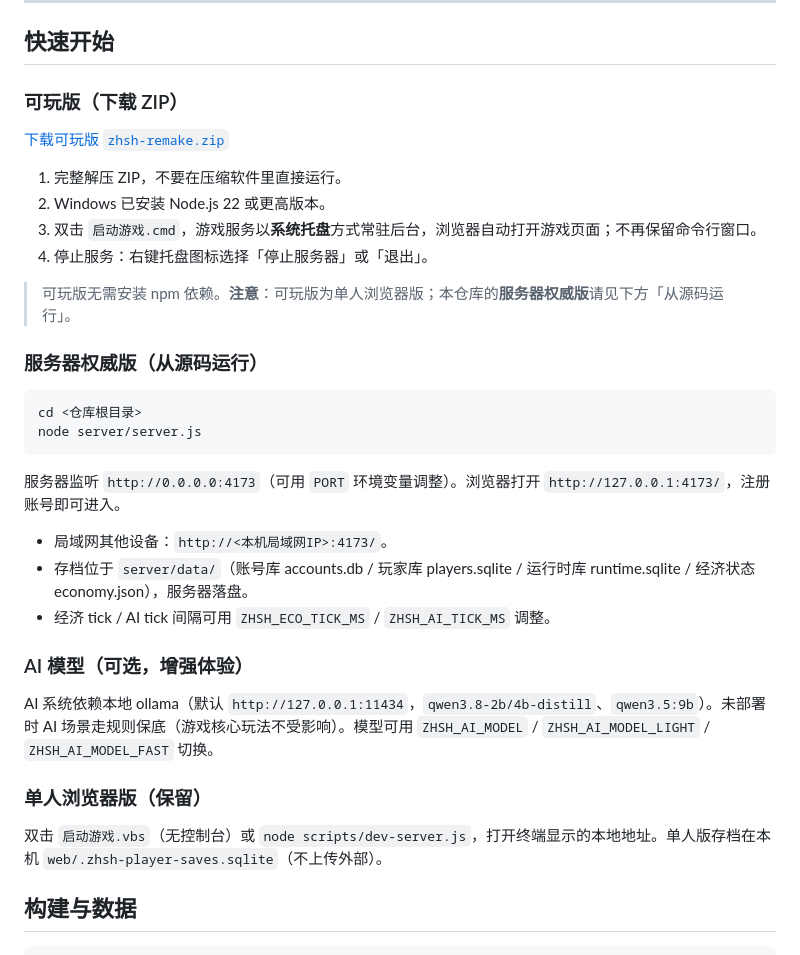
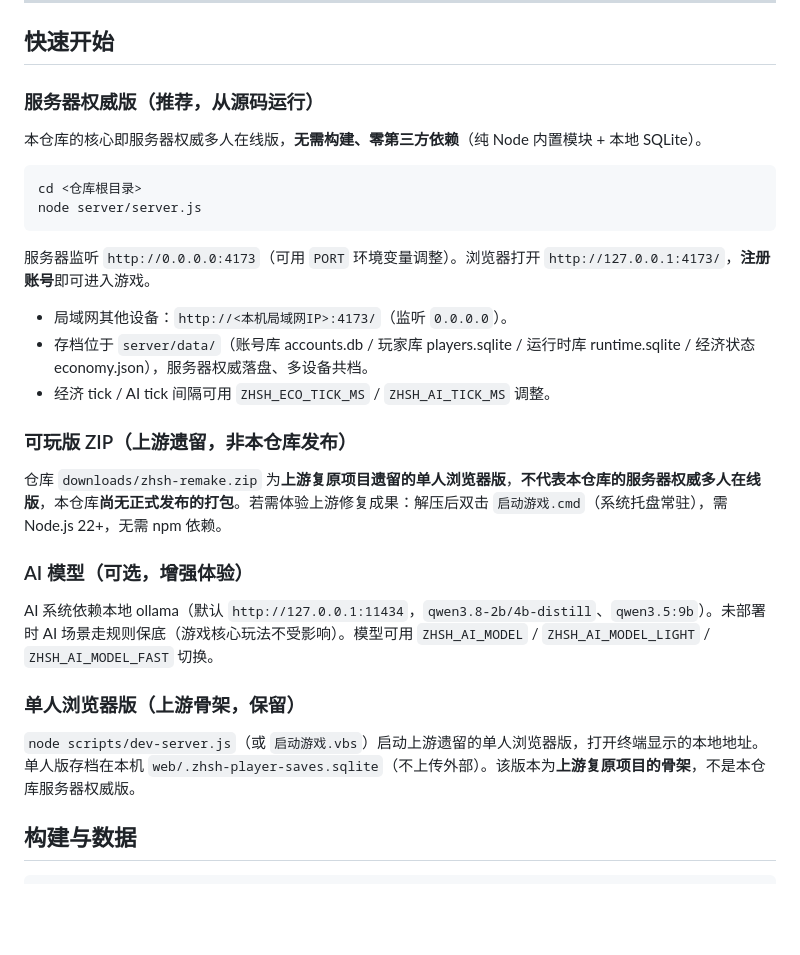
Before and after one commit to CooperZhuang/zhsh-mmo-server, a Markdown page: README.md, the part around the change. Rendered like a GitHub page; blank space fills up the shorter version.

Commit message:
docs: 修正快速开始 — 明确无正式发布、ZIP 为上游遗留
用户指出未发布过可玩版。核实：downloads/zhsh-remake.zip 为上游复原项目
遗留的单人浏览器版，并非本仓库服务器权威版的发布产物。

- 快速开始改为「服务器权威版(推荐，从源码运行)」置顶：明确零构建、零第三方
  依赖、node server/server.js、注册账号进入、局域网共享存档。
- 可玩版 ZIP 标注『上游遗留，非本仓库发布』，明确本仓库尚无正式发布打包。
- 单人浏览器版标注为『上游骨架，保留』，非本仓库服务器权威版。

````diff
--- a/README.md
+++ b/README.md
@@ -45,34 +45,29 @@
 
 ## 快速开始
 
-### 可玩版（下载 ZIP）
-[下载可玩版 `zhsh-remake.zip`](downloads/zhsh-remake.zip?raw=1)
+### 服务器权威版（推荐，从源码运行）
 
-1. 完整解压 ZIP，不要在压缩软件里直接运行。
-2. Windows 已安装 Node.js 22 或更高版本。
-3. 双击 `启动游戏.cmd`，游戏服务以**系统托盘**方式常驻后台，浏览器自动打开游戏页面；不再保留命令行窗口。
-4. 停止服务：右键托盘图标选择「停止服务器」或「退出」。
-
-> 可玩版无需安装 npm 依赖。**注意**：可玩版为单人浏览器版；本仓库的**服务器权威版**请见下方「从源码运行」。
-
-### 服务器权威版（从源码运行）
+本仓库的核心即服务器权威多人在线版，**无需构建、零第三方依赖**（纯 Node 内置模块 + 本地 SQLite）。
 
 ```powershell
 cd <仓库根目录>
 node server/server.js
 ```
 
-服务器监听 `http://0.0.0.0:4173`（可用 `PORT` 环境变量调整）。浏览器打开 `http://127.0.0.1:4173/`，注册账号即可进入。
+服务器监听 `http://0.0.0.0:4173`（可用 `PORT` 环境变量调整）。浏览器打开 `http://127.0.0.1:4173/`，**注册账号**即可进入游戏。
 
-- 局域网其他设备：`http://<本机局域网IP>:4173/`。
-- 存档位于 `server/data/`（账号库 accounts.db / 玩家库 players.sqlite / 运行时库 runtime.sqlite / 经济状态 economy.json），服务器落盘。
+- 局域网其他设备：`http://<本机局域网IP>:4173/`（监听 `0.0.0.0`）。
+- 存档位于 `server/data/`（账号库 accounts.db / 玩家库 players.sqlite / 运行时库 runtime.sqlite / 经济状态 economy.json），服务器权威落盘、多设备共档。
 - 经济 tick / AI tick 间隔可用 `ZHSH_ECO_TICK_MS` / `ZHSH_AI_TICK_MS` 调整。
+
+### 可玩版 ZIP（上游遗留，非本仓库发布）
+仓库 `downloads/zhsh-remake.zip` 为**上游复原项目遗留的单人浏览器版**，**不代表本仓库的服务器权威多人在线版**，本仓库**尚无正式发布的打包**。若需体验上游修复成果：解压后双击 `启动游戏.cmd`（系统托盘常驻），需 Node.js 22+，无需 npm 依赖。
 
 ### AI 模型（可选，增强体验）
 AI 系统依赖本地 ollama（默认 `http://127.0.0.1:11434`，`qwen3.8-2b/4b-distill`、`qwen3.5:9b`）。未部署时 AI 场景走规则保底（游戏核心玩法不受影响）。模型可用 `ZHSH_AI_MODEL` / `ZHSH_AI_MODEL_LIGHT` / `ZHSH_AI_MODEL_FAST` 切换。
 
-### 单人浏览器版（保留）
-双击 `启动游戏.vbs`（无控制台）或 `node scripts/dev-server.js`，打开终端显示的本地地址。单人版存档在本机 `web/.zhsh-player-saves.sqlite`（不上传外部）。
+### 单人浏览器版（上游骨架，保留）
+`node scripts/dev-server.js`（或 `启动游戏.vbs`）启动上游遗留的单人浏览器版，打开终端显示的本地地址。单人版存档在本机 `web/.zhsh-player-saves.sqlite`（不上传外部）。该版本为**上游复原项目的骨架**，不是本仓库服务器权威版。
 
 ## 构建与数据
 
````
